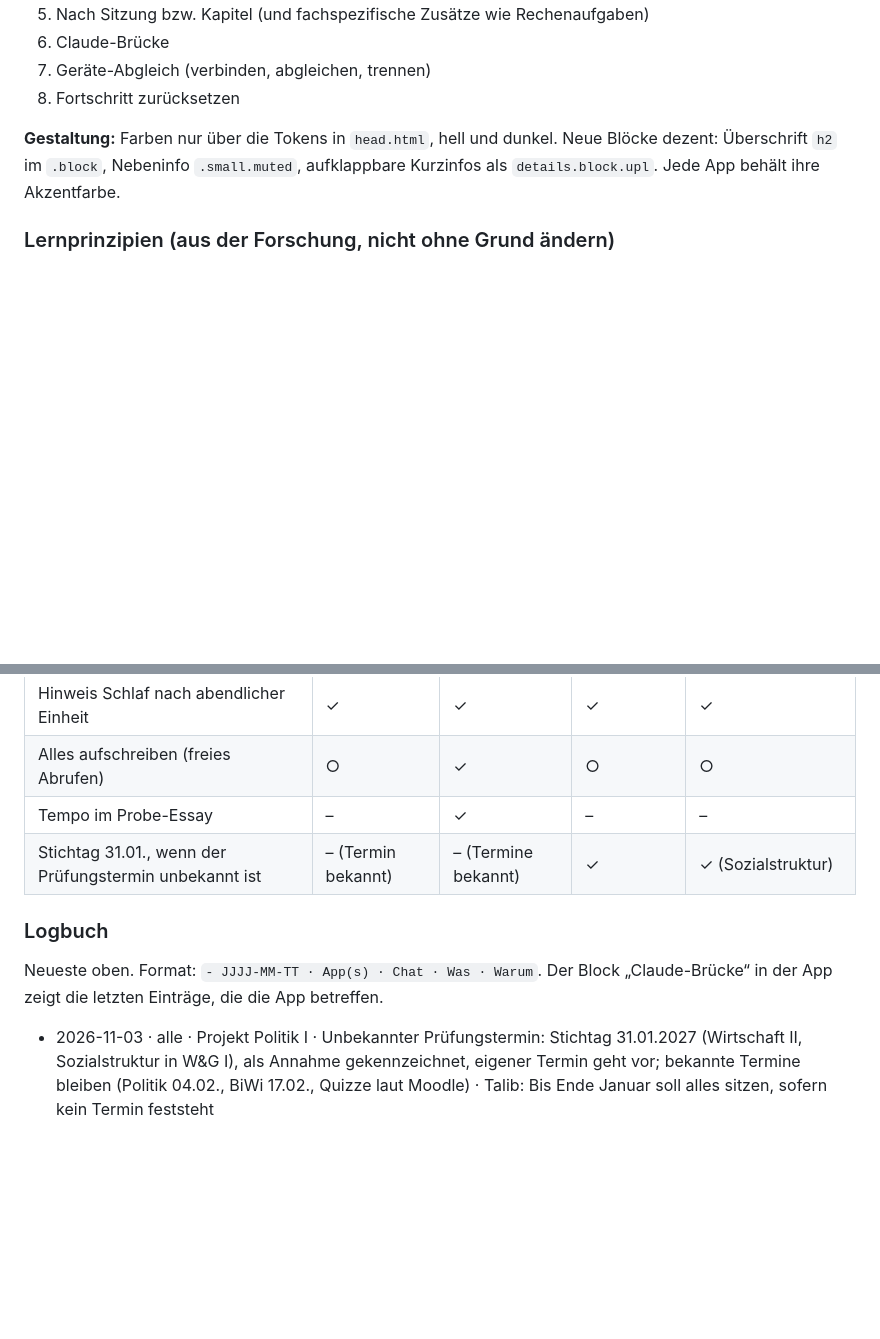
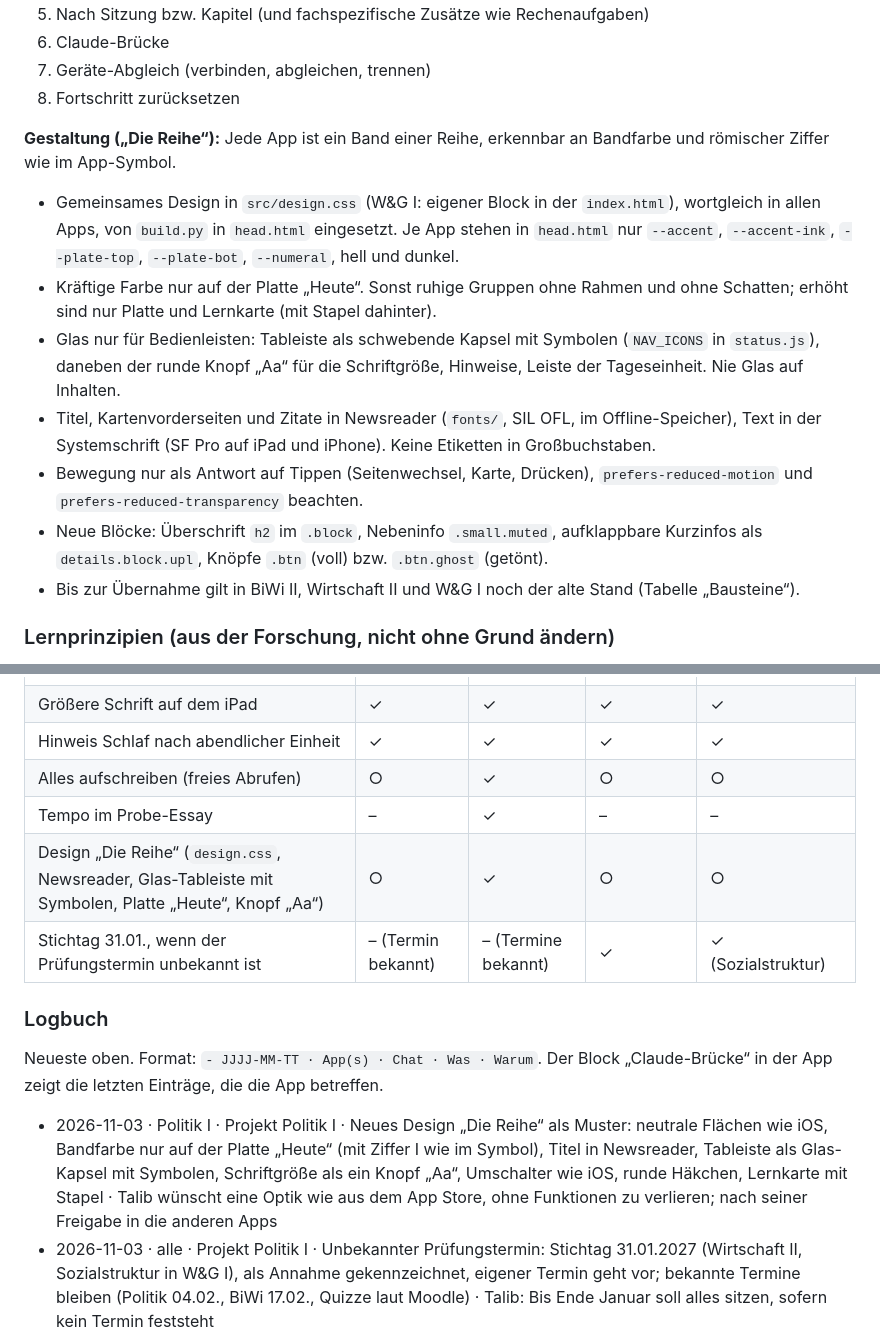
Before and after one commit to talib47/Wirtschaft-und-Gesellschaft-I, a Markdown page: CLAUDE.md, 2 parts joined by grey strips. GitHub-like rendering; blank space fills up the shorter version.

Commit message:
Politik I: neues Design „Die Reihe“ als Muster
Neutrale Flächen wie iOS, Bandfarbe nur auf der Platte „Heute“ mit
Ziffer wie im App-Symbol, Titel in Newsreader (SIL OFL, offline),
Tableiste als Glas-Kapsel mit Symbolen, Schriftgröße als ein Knopf „Aa“,
Umschalter wie iOS, runde Häkchen, Lernkarte mit Stapel. Gemeinsame
Gestaltung in src/design.css. Funktionen unverändert. Andere Apps:
nur CLAUDE.md und status.js (NAV_ICONS, wortgleich).

Co-Authored-By: Claude Opus 5.5 <noreply@anthropic.com>
Claude-Session: https://claude.ai/code/session_01TjgepQo1kDdfs35kkkYFsg

```diff
--- a/CLAUDE.md
+++ b/CLAUDE.md
@@ -64,7 +64,14 @@ Damit nichts wandert: Jede Funktion hat in allen Apps denselben Platz. Wer etwas
 7. Geräte-Abgleich (verbinden, abgleichen, trennen)
 8. Fortschritt zurücksetzen
 
-**Gestaltung:** Farben nur über die Tokens in `head.html`, hell und dunkel. Neue Blöcke dezent: Überschrift `h2` im `.block`, Nebeninfo `.small.muted`, aufklappbare Kurzinfos als `details.block.upl`. Jede App behält ihre Akzentfarbe.
+**Gestaltung („Die Reihe“):** Jede App ist ein Band einer Reihe, erkennbar an Bandfarbe und römischer Ziffer wie im App-Symbol.
+- Gemeinsames Design in `src/design.css` (W&G I: eigener Block in der `index.html`), wortgleich in allen Apps, von `build.py` in `head.html` eingesetzt. Je App stehen in `head.html` nur `--accent`, `--accent-ink`, `--plate-top`, `--plate-bot`, `--numeral`, hell und dunkel.
+- Kräftige Farbe nur auf der Platte „Heute“. Sonst ruhige Gruppen ohne Rahmen und ohne Schatten; erhöht sind nur Platte und Lernkarte (mit Stapel dahinter).
+- Glas nur für Bedienleisten: Tableiste als schwebende Kapsel mit Symbolen (`NAV_ICONS` in `status.js`), daneben der runde Knopf „Aa“ für die Schriftgröße, Hinweise, Leiste der Tageseinheit. Nie Glas auf Inhalten.
+- Titel, Kartenvorderseiten und Zitate in Newsreader (`fonts/`, SIL OFL, im Offline-Speicher), Text in der Systemschrift (SF Pro auf iPad und iPhone). Keine Etiketten in Großbuchstaben.
+- Bewegung nur als Antwort auf Tippen (Seitenwechsel, Karte, Drücken), `prefers-reduced-motion` und `prefers-reduced-transparency` beachten.
+- Neue Blöcke: Überschrift `h2` im `.block`, Nebeninfo `.small.muted`, aufklappbare Kurzinfos als `details.block.upl`, Knöpfe `.btn` (voll) bzw. `.btn.ghost` (getönt).
+- Bis zur Übernahme gilt in BiWi II, Wirtschaft II und W&G I noch der alte Stand (Tabelle „Bausteine“).
 
 ### Lernprinzipien (aus der Forschung, nicht ohne Grund ändern)
 
@@ -103,12 +110,14 @@ Stand der Recherche vom 03.11.2026. Jede App folgt diesen Regeln. Wer davon abwe
 | Hinweis Schlaf nach abendlicher Einheit | ✓ | ✓ | ✓ | ✓ |
 | Alles aufschreiben (freies Abrufen) | ○ | ✓ | ○ | ○ |
 | Tempo im Probe-Essay | – | ✓ | – | – |
+| Design „Die Reihe“ (`design.css`, Newsreader, Glas-Tableiste mit Symbolen, Platte „Heute“, Knopf „Aa“) | ○ | ✓ | ○ | ○ |
 | Stichtag 31.01., wenn der Prüfungstermin unbekannt ist | – (Termin bekannt) | – (Termine bekannt) | ✓ | ✓ (Sozialstruktur) |
 
 ### Logbuch
 
 Neueste oben. Format: `- JJJJ-MM-TT · App(s) · Chat · Was · Warum`. Der Block „Claude-Brücke“ in der App zeigt die letzten Einträge, die die App betreffen.
 
+- 2026-11-03 · Politik I · Projekt Politik I · Neues Design „Die Reihe“ als Muster: neutrale Flächen wie iOS, Bandfarbe nur auf der Platte „Heute“ (mit Ziffer I wie im Symbol), Titel in Newsreader, Tableiste als Glas-Kapsel mit Symbolen, Schriftgröße als ein Knopf „Aa“, Umschalter wie iOS, runde Häkchen, Lernkarte mit Stapel · Talib wünscht eine Optik wie aus dem App Store, ohne Funktionen zu verlieren; nach seiner Freigabe in die anderen Apps
 - 2026-11-03 · alle · Projekt Politik I · Unbekannter Prüfungstermin: Stichtag 31.01.2027 (Wirtschaft II, Sozialstruktur in W&G I), als Annahme gekennzeichnet, eigener Termin geht vor; bekannte Termine bleiben (Politik 04.02., BiWi 17.02., Quizze laut Moodle) · Talib: Bis Ende Januar soll alles sitzen, sofern kein Termin feststeht
 - 2026-11-03 · Politik I · Projekt Politik I · Neu: „Alles aufschreiben“ (5 Minuten freies Abrufen je Sitzung, Abgleich mit den Kernpunkten, auch in der Tageseinheit) und Tempo-Rückmeldung im Probe-Essay des Seminars · Freies Abrufen ist besonders wirksam und trainiert genau den Essay; die Klausur wird am PC geschrieben
 - 2026-11-03 · alle · Projekt Politik I · Lernen nach Forschungsstand: Abstände passen sich der Prüfung an (höchstens ein Drittel der Resttage, Streuung), nicht sichere Karten bis zu dreimal in derselben Runde, täglich ein paar neue Karten, Tastatur für Karten, größere Schrift auf dem iPad, Hinweis zum Schlaf nach Abendeinheiten · Tiefenanalyse aller Apps; Regeln stehen unter „Lernprinzipien“
```
